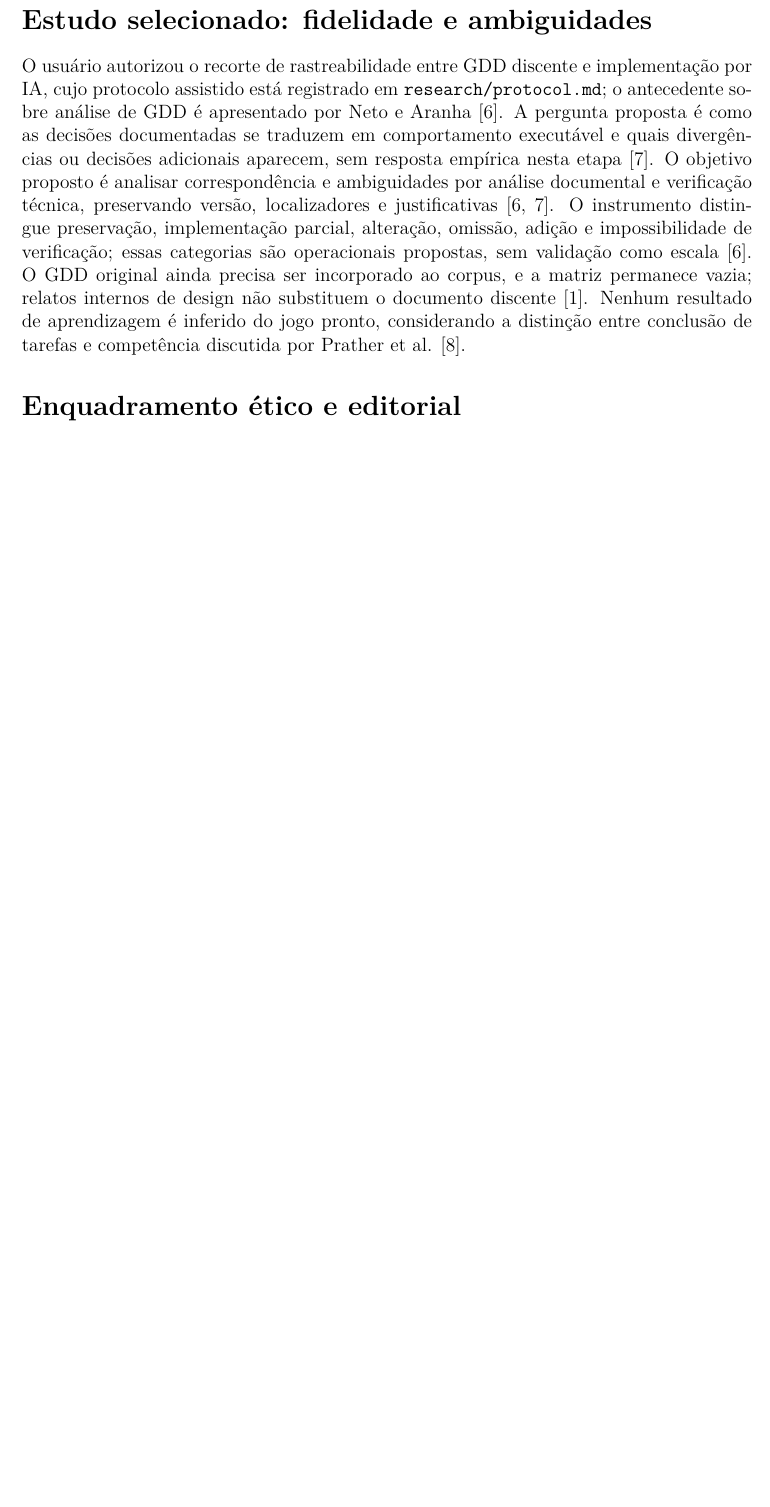
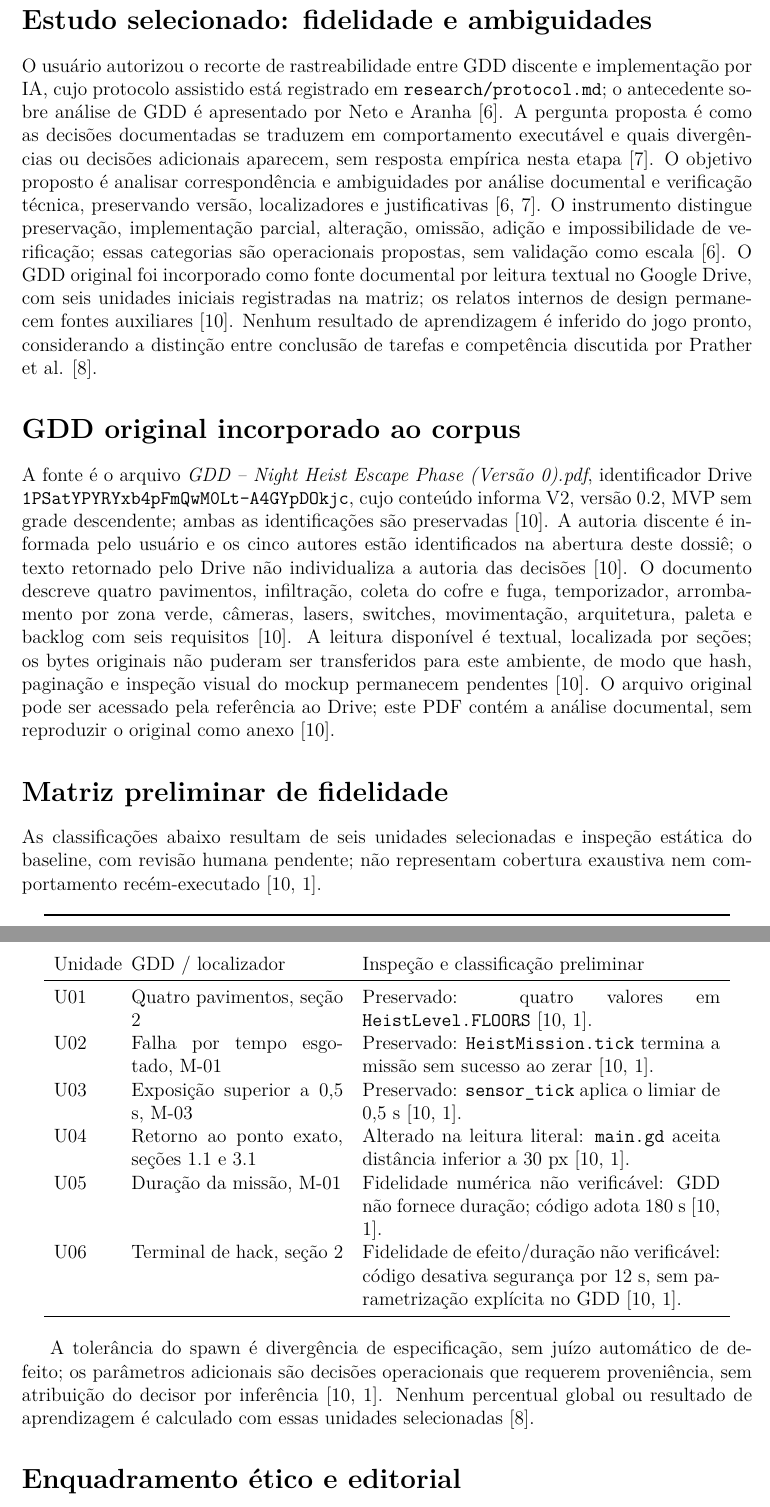
Before and after one commit to aloisiocosta-prof/night-heist-escape-phase, a LaTeX document (latex/main.tex): part of page 2 of 3 before the commit and two parts of pages 2 and 3 of 4 after it, the two joined at a grey line, cut so that both start at the same text, the shorter picture padded with empty space. Compiled offline with pdfLaTeX.

Commit message:
docs(research): incorporar GDD original como fonte no dossie PDF

```diff
--- a/latex/main.tex
+++ b/latex/main.tex
@@ -3,7 +3,7 @@
 \usepackage[utf8]{inputenc}
 \usepackage{babel}
 \babelprovide[main,import]{portuguese}
-\usepackage{lmodern,geometry,hyperref,booktabs}
+\usepackage{lmodern,geometry,hyperref,booktabs,longtable}
 \geometry{left=3cm,right=2cm,top=3cm,bottom=2cm}
 \hypersetup{hidelinks}
 \setlength{\emergencystretch}{3em}
@@ -34,8 +34,32 @@ O usuário autorizou o recorte de rastreabilidade entre GDD discente e implement
 A pergunta proposta é como as decisões documentadas se traduzem em comportamento executável e quais divergências ou decisões adicionais aparecem, sem resposta empírica nesta etapa \cite{requisitos2025}.
 O objetivo proposto é analisar correspondência e ambiguidades por análise documental e verificação técnica, preservando versão, localizadores e justificativas \cite{gdd2023,requisitos2025}.
 O instrumento distingue preservação, implementação parcial, alteração, omissão, adição e impossibilidade de verificação; essas categorias são operacionais propostas, sem validação como escala \cite{gdd2023}.
-O GDD original ainda precisa ser incorporado ao corpus, e a matriz permanece vazia; relatos internos de design não substituem o documento discente \cite{artefato}.
+O GDD original foi incorporado como fonte documental por leitura textual no Google Drive, com seis unidades iniciais registradas na matriz; os relatos internos de design permanecem fontes auxiliares \cite{gddoriginal}.
 Nenhum resultado de aprendizagem é inferido do jogo pronto, considerando a distinção entre conclusão de tarefas e competência discutida por Prather et al. \cite{prather2024}.
+\section*{GDD original incorporado ao corpus}
+A fonte é o arquivo \emph{GDD -- Night Heist Escape Phase (Versão 0).pdf}, identificador Drive \texttt{1PSatYPYRYxb4pFmQwM0Lt-A4GYpDOkjc}, cujo conteúdo informa V2, versão 0.2, MVP sem grade descendente; ambas as identificações são preservadas \cite{gddoriginal}.
+A autoria discente é informada pelo usuário e os cinco autores estão identificados na abertura deste dossiê; o texto retornado pelo Drive não individualiza a autoria das decisões \cite{gddoriginal}.
+O documento descreve quatro pavimentos, infiltração, coleta do cofre e fuga, temporizador, arrombamento por zona verde, câmeras, lasers, switches, movimentação, arquitetura, paleta e backlog com seis requisitos \cite{gddoriginal}.
+A leitura disponível é textual, localizada por seções; os bytes originais não puderam ser transferidos para este ambiente, de modo que hash, paginação e inspeção visual do mockup permanecem pendentes \cite{gddoriginal}.
+O arquivo original pode ser acessado pela referência ao Drive; este PDF contém a análise documental, sem reproduzir o original como anexo \cite{gddoriginal}.
+
+\section*{Matriz preliminar de fidelidade}
+As classificações abaixo resultam de seis unidades selecionadas e inspeção estática do baseline, com revisão humana pendente; não representam cobertura exaustiva nem comportamento recém-executado \cite{gddoriginal,artefato}.
+\begin{longtable}{p{0.08\textwidth}p{0.29\textwidth}p{0.49\textwidth}}
+\toprule
+Unidade & GDD / localizador & Inspeção e classificação preliminar \\
+\midrule
+U01 & Quatro pavimentos, seção 2 & Preservado: quatro valores em \texttt{HeistLevel.FLOORS} \cite{gddoriginal,artefato}. \\
+U02 & Falha por tempo esgotado, M-01 & Preservado: \texttt{HeistMission.tick} termina a missão sem sucesso ao zerar \cite{gddoriginal,artefato}. \\
+U03 & Exposição superior a 0,5 s, M-03 & Preservado: \texttt{sensor\_tick} aplica o limiar de 0,5 s \cite{gddoriginal,artefato}. \\
+U04 & Retorno ao ponto exato, seções 1.1 e 3.1 & Alterado na leitura literal: \texttt{main.gd} aceita distância inferior a 30 px \cite{gddoriginal,artefato}. \\
+U05 & Duração da missão, M-01 & Fidelidade numérica não verificável: GDD não fornece duração; código adota 180 s \cite{gddoriginal,artefato}. \\
+U06 & Terminal de hack, seção 2 & Fidelidade de efeito/duração não verificável: código desativa segurança por 12 s, sem parametrização explícita no GDD \cite{gddoriginal,artefato}. \\
+\bottomrule
+\end{longtable}
+A tolerância do spawn é divergência de especificação, sem juízo automático de defeito; os parâmetros adicionais são decisões operacionais que requerem proveniência, sem atribuição do decisor por inferência \cite{gddoriginal,artefato}.
+Nenhum percentual global ou resultado de aprendizagem é calculado com essas unidades selecionadas \cite{prather2024}.
+
 \section*{Enquadramento ético e editorial}
 A origem discente do GDD exige avaliação das condições de uso, direitos e enquadramento, sem dispensa automática de CEP declarada \cite{cns2016}.
 A Educitec está em reavaliação como destino, pois este protocolo inclui concepção e método assistidos por IA e sua política restringe geração de conteúdo científico \cite{ia}.
```
Also changed, not shown: research/evidence/gdd-source.md (+4 -0 lines), research/plan.md (+2 -2 lines), latex/main.tex (1 more changed lines).
